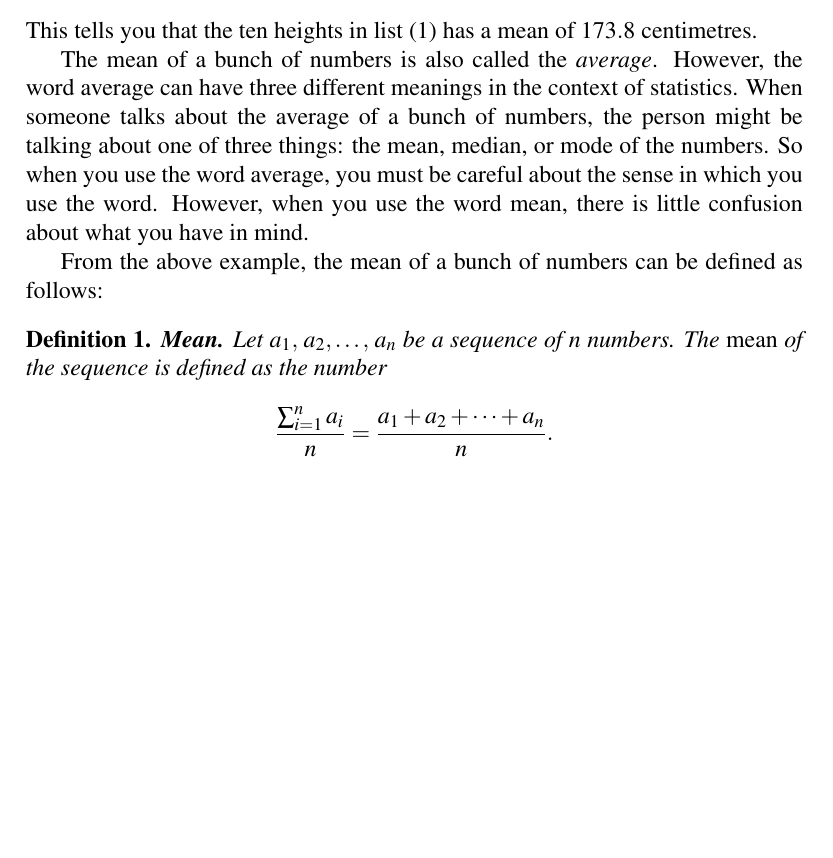
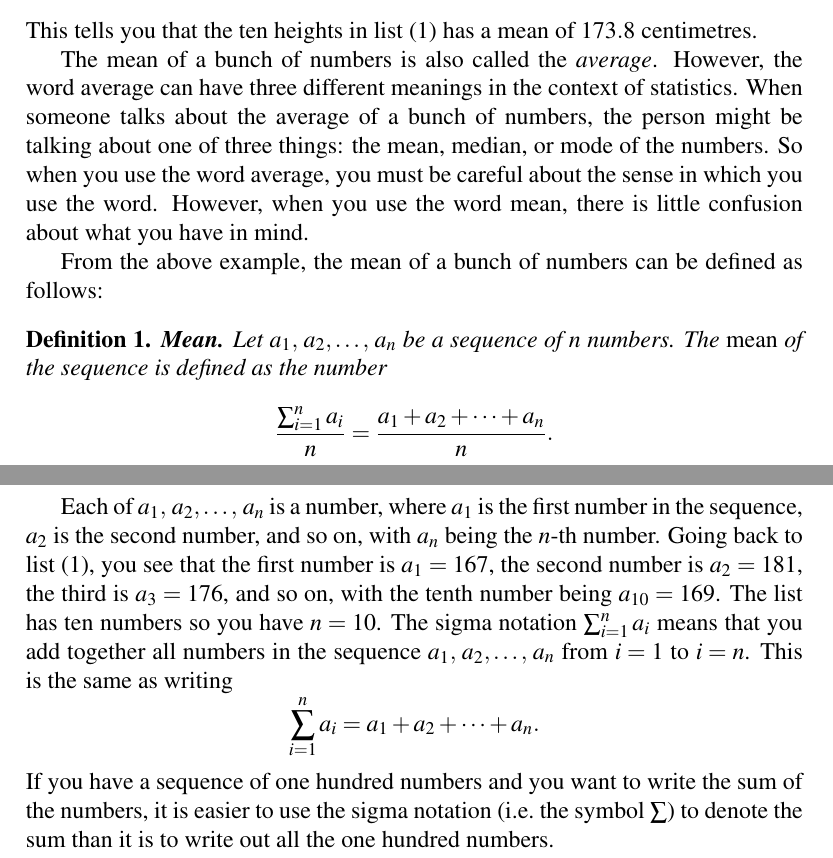
Before and after one commit to mvngu/hsnote, a LaTeX document (07_regression.tex): part of the page before the commit and two parts of pages 1 and 2 of 2 after it, the two joined at a grey line, cut so that both start at the same text, the shorter picture padded with empty space. Compiled offline with pdfLaTeX.

Commit message:
Explain the sigma notation.

```diff
--- a/07_regression.tex
+++ b/07_regression.tex
@@ -84,4 +84,24 @@ Let $\seq{a_1}{a_2}{a_n}$ be a sequence of $n$ numbers.  The
 \]
 \end{definition}
 
+Each of $\seq{a_1}{a_2}{a_n}$ is a number, where $a_1$ is the first
+number in the sequence, $a_2$ is the second number, and so on, with
+$a_n$ being the $n$-th number.  Going back to
+\List{eqn:Hong_Kong_teenagers_heights}, you see that the first number
+is $a_1 = 167$, the second number is $a_2 = 181$, the third is
+$a_3 = 176$, and so on, with the tenth number being $a_{10} = 169$.
+The list has ten numbers so you have $n = 10$.  The sigma notation
+$\sum_{i=1}^n a_i$ means that you add together all numbers in the
+sequence $\seq{a_1}{a_2}{a_n}$ from $i = 1$ to $i = n$.  This is the
+same as writing
+\[
+\sum_{i=1}^n a_i
+=
+\sumseq{a_1}{a_2}{a_n}.
+\]
+If you have a sequence of one hundred numbers and you want to write
+the sum of the numbers, it is easier to use the sigma
+notation~(i.e.~the symbol $\sum$) to denote the sum than it is to
+write out all the one hundred numbers.
+
 \end{document}
```
